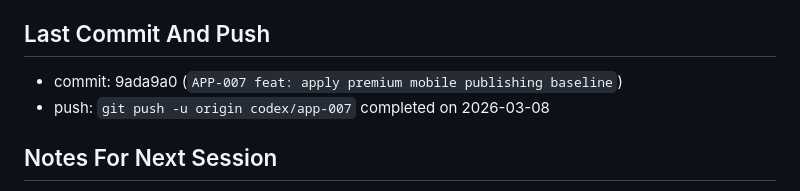
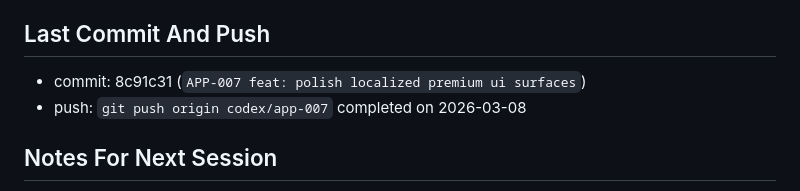
Before and after one commit to junho0889/signal-desk, a Markdown page: coordination/resume/APP-007.md, the part around the change. GitHub-like rendering.

Commit message:
APP-007 docs: refresh handoff and resume after polish

```diff
--- a/coordination/resume/APP-007.md
+++ b/coordination/resume/APP-007.md
@@ -59,8 +59,8 @@
 - app/mobile/lib/features/alerts/alerts_screen.dart
 
 ## Last Commit And Push
-- commit: 9ada9a0 (`APP-007 feat: apply premium mobile publishing baseline`)
-- push: `git push -u origin codex/app-007` completed on 2026-03-08
+- commit: 8c91c31 (`APP-007 feat: polish localized premium ui surfaces`)
+- push: `git push origin codex/app-007` completed on 2026-03-08
 
 ## Notes For Next Session
 - preserve APP-007 shared component contracts; avoid introducing alternate spacing or row-order conventions
```
Also changed, not shown: coordination/handoffs/APP-007.md (+1 -1 lines).
